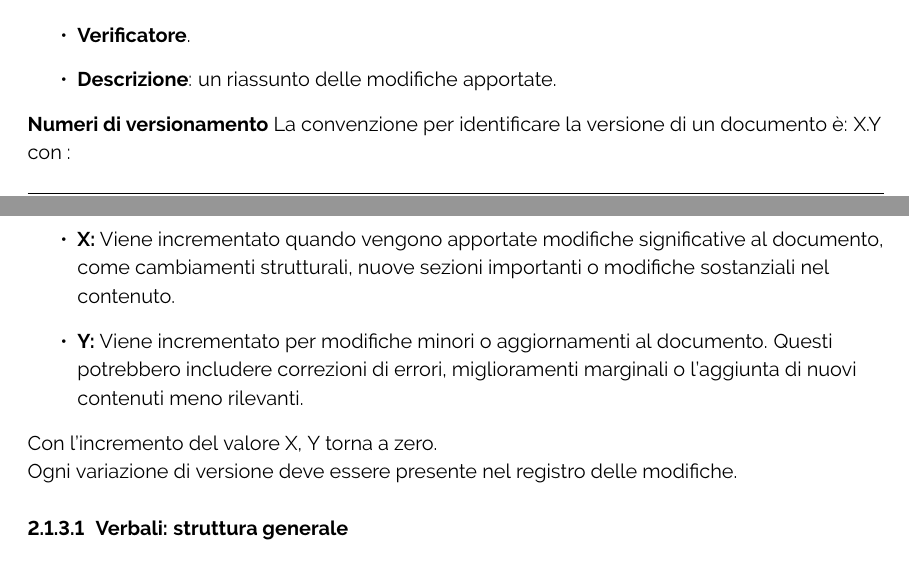
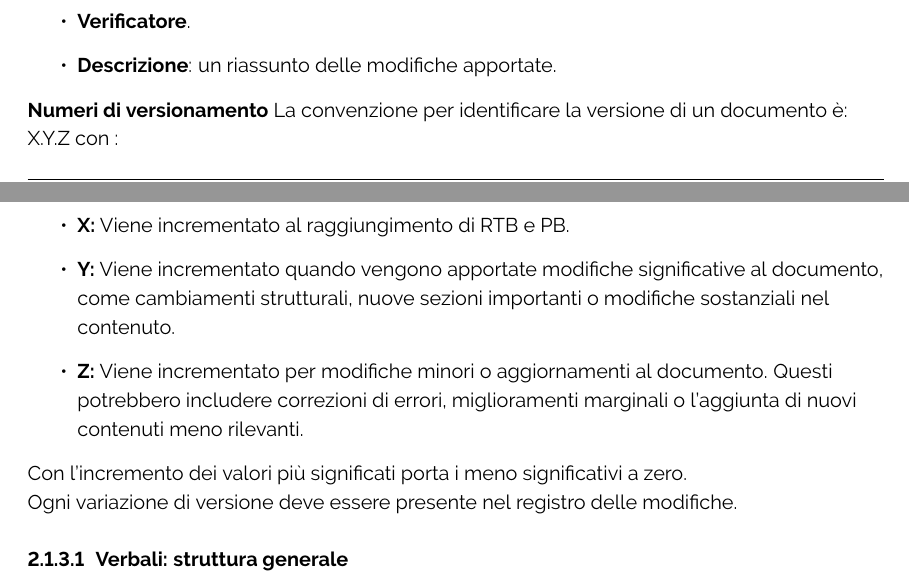
Before and after one commit to ByteOps-swe/Sorgente-documenti, a LaTeX document (Documents/RTB/Norme di progetto/Norme di progetto.tex): two parts of pages 10 and 11 of 16, joined at a grey line, cut so that both start at the same text. Compiled offline with pdfLaTeX.

Commit message:
Modifica versionamento

```diff
--- a/Documents/RTB/Norme di progetto/Norme di progetto.tex
+++ b/Documents/RTB/Norme di progetto/Norme di progetto.tex
@@ -322,14 +322,15 @@ La tabella deve registrare le seguenti informazioni:
 \item \textbf{Descrizione}: un riassunto delle modifiche apportate.
 \end{itemize}
 \textbf{Numeri di versionamento}
- La convenzione per identificare la versione di un documento è: X.Y
+ La convenzione per identificare la versione di un documento è: X.Y.Z
 con :
 \begin{itemize}
- \item \textbf{X: }Viene incrementato quando vengono apportate modifiche significative al documento, come cambiamenti strutturali, nuove sezioni importanti o modifiche sostanziali nel contenuto.
- \item \textbf{Y: }Viene incrementato per modifiche minori o aggiornamenti al documento. Questi potrebbero includere correzioni di errori, miglioramenti marginali o l'aggiunta di nuovi contenuti meno rilevanti.
+\item \textbf{X: }Viene incrementato al raggiungimento di RTB e PB.
+ \item \textbf{Y: }Viene incrementato quando vengono apportate modifiche significative al documento, come cambiamenti strutturali, nuove sezioni importanti o modifiche sostanziali nel contenuto.
+ \item \textbf{Z: }Viene incrementato per modifiche minori o aggiornamenti al documento. Questi potrebbero includere correzioni di errori, miglioramenti marginali o l'aggiunta di nuovi contenuti meno rilevanti.
 \end{itemize}
 
-Con l'incremento del valore X, Y torna a zero.\\
+Con l'incremento dei valori più significati  porta i meno significativi a zero. \\
 Ogni variazione di versione deve essere presente nel registro delle modifiche.
 
 \paragraph{Verbali: struttura generale}
```
